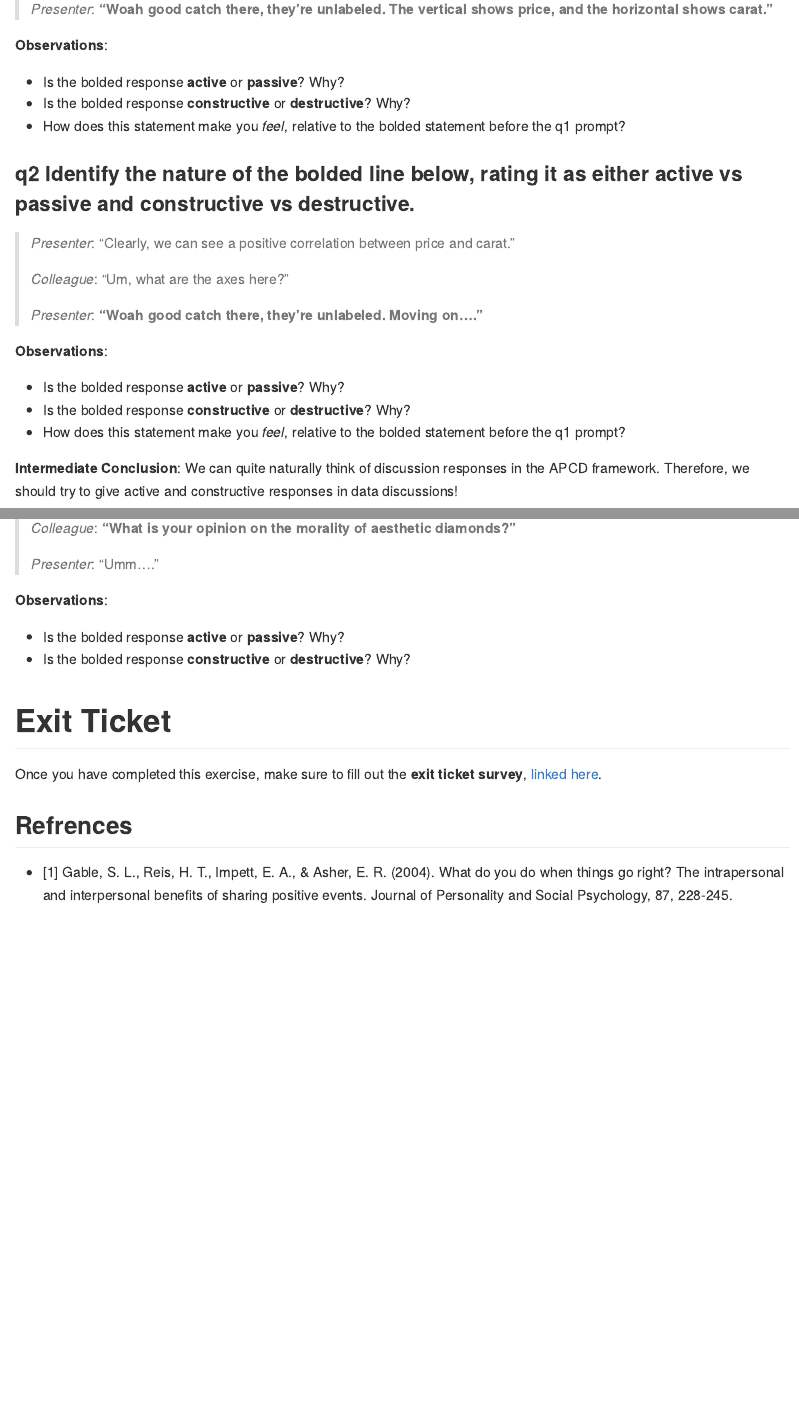
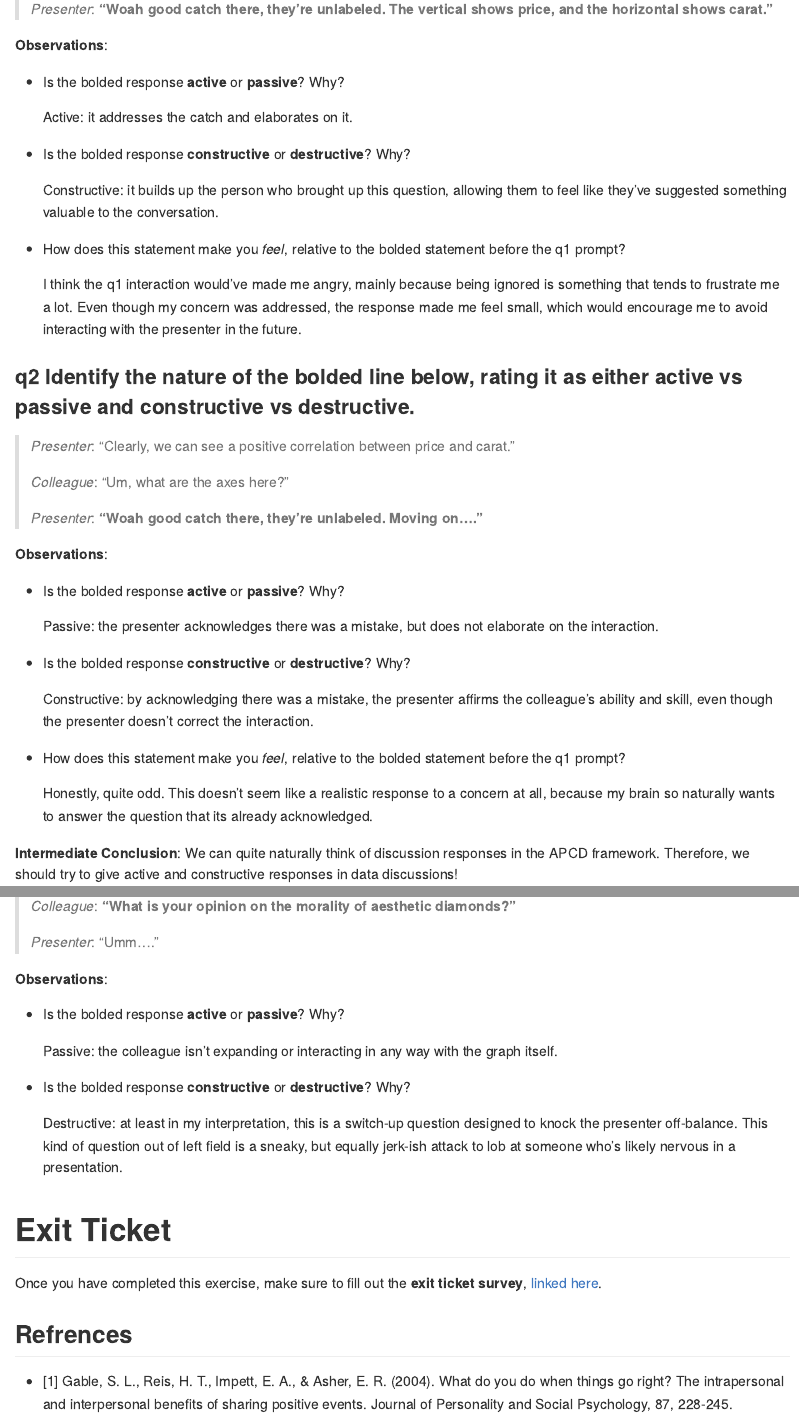
Before and after one commit to richardli03/data-science-23, an R Markdown document (exercises_sequenced/d06-e-comm01-responding-assignment.Rmd): the page in a window 1100 px wide, from 3010 px down, and a second part further down, joined at a grey line. Rendered offline with R 4.5, knitr and Pandoc, with nearby package versions; code that draws random numbers runs with fixed seeds of ours.

Commit message:
completed ACR assignment

```diff
--- a/exercises_sequenced/d06-e-comm01-responding-assignment.Rmd
+++ b/exercises_sequenced/d06-e-comm01-responding-assignment.Rmd
@@ -93,11 +92,19 @@ Here the bolded response is *actively* engaging with your colleague's question,
 
 **Observations**:
 
-- Is the bolded response **active** or **passive**? Why?
-- Is the bolded response **constructive** or **destructive**? Why?
-- How does this statement make you *feel*, relative to the bolded statement before the q1 prompt?
+-   Is the bolded response **active** or **passive**? Why?
 
-### __q2__ Identify the nature of the bolded line below, rating it as either **active vs passive** and **constructive vs destructive**.
+    Active: it addresses the catch and elaborates on it.
+
+-   Is the bolded response **constructive** or **destructive**? Why?
+
+    Constructive: it builds up the person who brought up this question, allowing them to feel like they've suggested something valuable to the conversation.
+
+-   How does this statement make you *feel*, relative to the bolded statement before the q1 prompt?
+
+    I think the q1 interaction would've made me angry, mainly because being ignored is something that tends to frustrate me a lot. Even though my concern was addressed, the response made me feel small, which would encourage me to avoid interacting with the presenter in the future.
+
+### **q2** Identify the nature of the bolded line below, rating it as either **active vs passive** and **constructive vs destructive**.
 
 > *Presenter*: "Clearly, we can see a positive correlation between price and carat."
 >
@@ -107,13 +114,22 @@ Here the bolded response is *actively* engaging with your colleague's question,
 
 **Observations**:
 
-- Is the bolded response **active** or **passive**? Why?
-- Is the bolded response **constructive** or **destructive**? Why?
-- How does this statement make you *feel*, relative to the bolded statement before the q1 prompt?
+-   Is the bolded response **active** or **passive**? Why?
+
+    Passive: the presenter acknowledges there was a mistake, but does not elaborate on the interaction.
+
+-   Is the bolded response **constructive** or **destructive**? Why?
+
+    Constructive: by acknowledging there was a mistake, the presenter affirms the colleague's ability and skill, even though the presenter doesn't correct the interaction.
+
+-   How does this statement make you *feel*, relative to the bolded statement before the q1 prompt?
+
+    Honestly, quite odd. This doesn't seem like a realistic response to a concern at all, because my brain so naturally wants to answer the question that its already acknowledged.
 
 **Intermediate Conclusion**: We can quite naturally think of discussion responses in the APCD framework. Therefore, we should try to give active and constructive responses in data discussions!
 
 ## Active and Constructive Questions
+
 <!-- ------------------------- -->
 
 With a bit of imagination, we can apply the APCD framework to *questions* as well. Let's keep looking at the same graph.
@@ -174,16 +190,24 @@ Let's practice once more!
 
 **Observations**:
 
-- Is the bolded response **active** or **passive**? Why?
-- Is the bolded response **constructive** or **destructive**? Why?
+-   Is the bolded response **active** or **passive**? Why?
+
+    Passive: the colleague isn't expanding or interacting in any way with the graph itself.
+
+-   Is the bolded response **constructive** or **destructive**? Why?
+
+    Destructive: at least in my interpretation, this is a switch-up question designed to knock the presenter off-balance. This kind of question out of left field is a sneaky, but equally jerk-ish attack to lob at someone who's likely nervous in a presentation.
 
 <!-- include-exit-ticket -->
+
 # Exit Ticket
+
 <!-- -------------------------------------------------- -->
 
 Once you have completed this exercise, make sure to fill out the **exit ticket survey**, [linked here](https://docs.google.com/forms/d/e/1FAIpQLSeuq2LFIwWcm05e8-JU84A3irdEL7JkXhMq5Xtoalib36LFHw/viewform?usp=pp_url&entry.693978880=e-comm01-responding-assignment.Rmd).
 
 ## Refrences
+
 <!-- -------------------------------------------------- -->
 
-- [1] Gable, S. L., Reis, H. T., Impett, E. A., & Asher, E. R. (2004). What do you do when things go right? The intrapersonal and interpersonal benefits of sharing positive events. Journal of Personality and Social Psychology, 87, 228-245.
+-   [1] Gable, S. L., Reis, H. T., Impett, E. A., & Asher, E. R. (2004). What do you do when things go right? The intrapersonal and interpersonal benefits of sharing positive events. Journal of Personality and Social Psychology, 87, 228-245.
```
Also changed, not shown: exercises_sequenced/d06-e-comm01-responding-assignment.Rmd (39 more changed lines).
